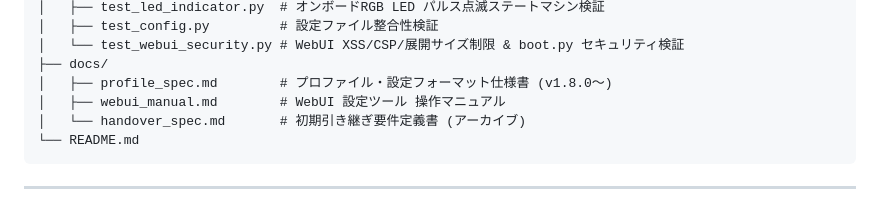
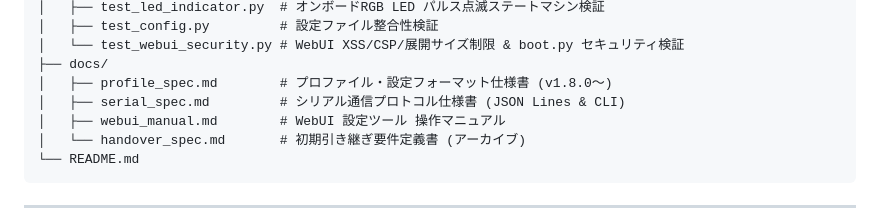
Before and after one commit to niratama/lefty-controller-firmware, a Markdown page: README.md, the part around the change. Drawn GitHub-style.

Commit message:
docs: add dedicated serial protocol specification (docs/serial_spec.md)

```diff
--- a/README.md
+++ b/README.md
@@ -74,6 +74,7 @@ lefty-controller-firmware/
 │   └── test_webui_security.py # WebUI XSS/CSP/展開サイズ制限 & boot.py セキュリティ検証
 ├── docs/
 │   ├── profile_spec.md        # プロファイル・設定フォーマット仕様書 (v1.8.0〜)
+│   ├── serial_spec.md         # シリアル通信プロトコル仕様書 (JSON Lines & CLI)
 │   ├── webui_manual.md        # WebUI 設定ツール 操作マニュアル
 │   └── handover_spec.md       # 初期引き継ぎ要件定義書 (アーカイブ)
 └── README.md
```
Also changed, not shown: docs/profile_spec.md (+1 -0 lines), docs/serial_spec.md (added, +423 -0 lines).
